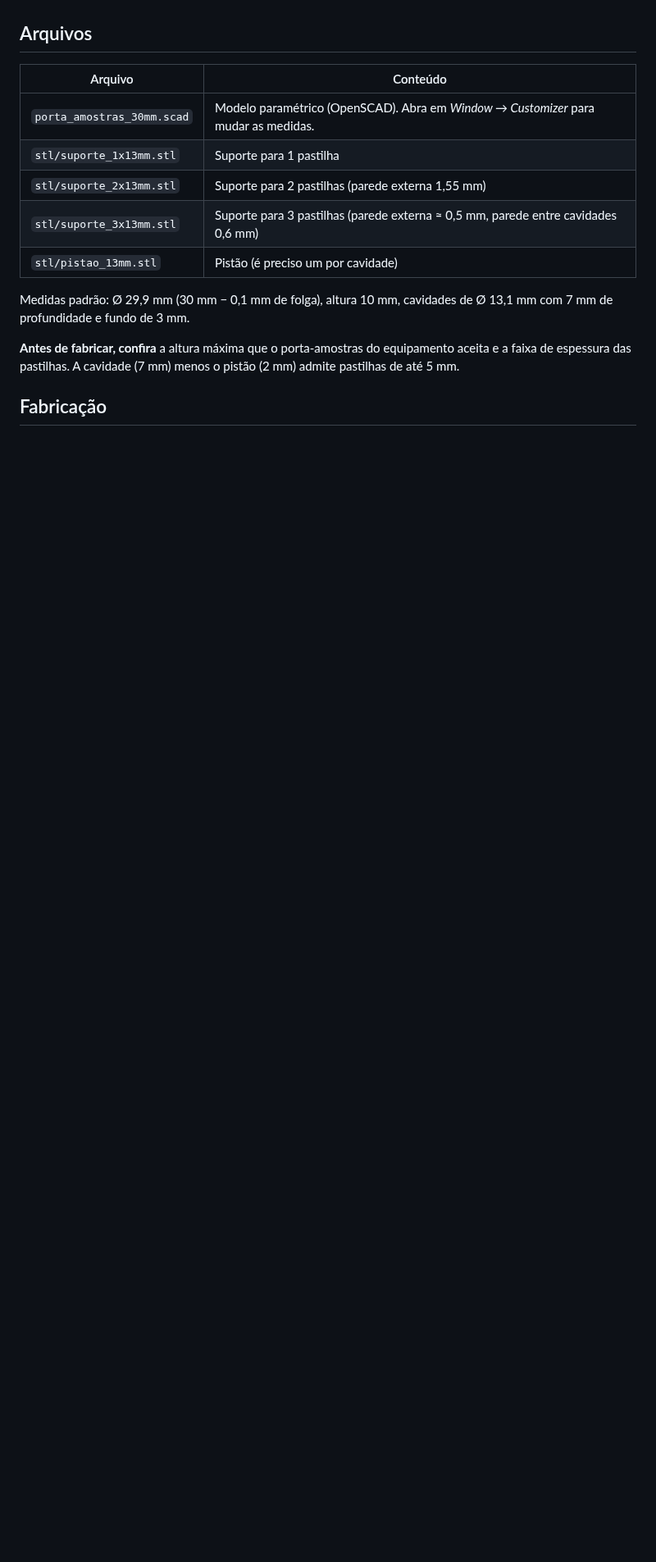
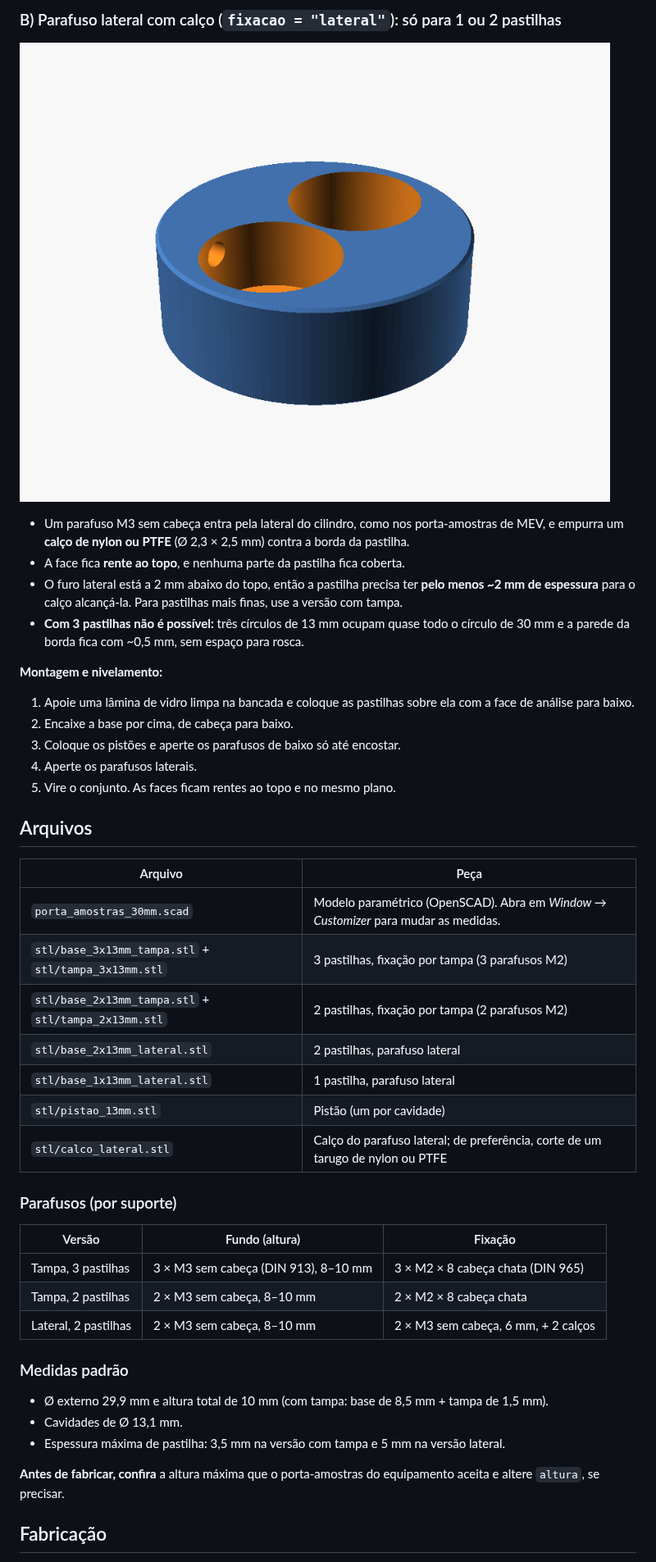
Before and after one commit to FlaviaGomesdeSouza/PALALIBS, a Markdown page: README.md, the part around one of its changes. Shown at 82% size. Drawn GitHub-style; pictures changed too: img/base_2x13mm_lateral.png (added); blank space fills up the shorter version.

```diff
--- a/README.md
+++ b/README.md
@@ -26,19 +39,51 @@ ou guardada.
+### B) Parafuso lateral com calço (`fixacao = "lateral"`): só para 1 ou 2 pastilhas
+
+![Base com parafuso lateral](img/base_2x13mm_lateral.png)
+
+- Um parafuso M3 sem cabeça entra pela lateral do cilindro, como nos porta-amostras de MEV, e empurra um
+  **calço de nylon ou PTFE** (Ø 2,3 × 2,5 mm) contra a borda da pastilha.
+- A face fica **rente ao topo**, e nenhuma parte da pastilha fica coberta.
+- O furo lateral está a 2 mm abaixo do topo, então a pastilha precisa ter **pelo menos ~2 mm de
+  espessura** para o calço alcançá-la. Para pastilhas mais finas, use a versão com tampa.
+- **Com 3 pastilhas não é possível:** três círculos de 13 mm ocupam quase todo o círculo de 30 mm e a
+  parede da borda fica com ~0,5 mm, sem espaço para rosca.
+
+**Montagem e nivelamento:**
+1. Apoie uma lâmina de vidro limpa na bancada e coloque as pastilhas sobre ela com a face de análise
+   para baixo.
+2. Encaixe a base por cima, de cabeça para baixo.
+3. Coloque os pistões e aperte os parafusos de baixo só até encostar.
+4. Aperte os parafusos laterais.
+5. Vire o conjunto. As faces ficam rentes ao topo e no mesmo plano.
 
 ## Arquivos
 
-| Arquivo | Conteúdo |
+| Arquivo | Peça |
 |---|---|
 | `porta_amostras_30mm.scad` | Modelo paramétrico (OpenSCAD). Abra em *Window → Customizer* para mudar as medidas. |
-| `stl/suporte_1x13mm.stl` | Suporte para 1 pastilha |
-| `stl/suporte_2x13mm.stl` | Suporte para 2 pastilhas (parede externa 1,55 mm) |
-| `stl/suporte_3x13mm.stl` | Suporte para 3 pastilhas (parede externa ≈ 0,5 mm, parede entre cavidades 0,6 mm) |
-| `stl/pistao_13mm.stl` | Pistão (é preciso um por cavidade) |
+| `stl/base_3x13mm_tampa.stl` + `stl/tampa_3x13mm.stl` | 3 pastilhas, fixação por tampa (3 parafusos M2) |
+| `stl/base_2x13mm_tampa.stl` + `stl/tampa_2x13mm.stl` | 2 pastilhas, fixação por tampa (2 parafusos M2) |
+| `stl/base_2x13mm_lateral.stl` | 2 pastilhas, parafuso lateral |
+| `stl/base_1x13mm_lateral.stl` | 1 pastilha, parafuso lateral |
+| `stl/pistao_13mm.stl` | Pistão (um por cavidade) |
+| `stl/calco_lateral.stl` | Calço do parafuso lateral; de preferência, corte de um tarugo de nylon ou PTFE |
 
-Medidas padrão: Ø 29,9 mm (30 mm − 0,1 mm de folga), altura 10 mm, cavidades de Ø 13,1 mm com 7 mm de
-profundidade e fundo de 3 mm.
+### Parafusos (por suporte)
 
-**Antes de fabricar, confira** a altura máxima que o porta-amostras do equipamento aceita e a faixa de
-espessura das pastilhas. A cavidade (7 mm) menos o pistão (2 mm) admite pastilhas de até 5 mm.
+| Versão | Fundo (altura) | Fixação |
+|---|---|---|
+| Tampa, 3 pastilhas | 3 × M3 sem cabeça (DIN 913), 8–10 mm | 3 × M2 × 8 cabeça chata (DIN 965) |
+| Tampa, 2 pastilhas | 2 × M3 sem cabeça, 8–10 mm | 2 × M2 × 8 cabeça chata |
+| Lateral, 2 pastilhas | 2 × M3 sem cabeça, 8–10 mm | 2 × M3 sem cabeça, 6 mm, + 2 calços |
+
+### Medidas padrão
+
+- Ø externo 29,9 mm e altura total de 10 mm (com tampa: base de 8,5 mm + tampa de 1,5 mm).
+- Cavidades de Ø 13,1 mm.
+- Espessura máxima de pastilha: 3,5 mm na versão com tampa e 5 mm na versão lateral.
+
+**Antes de fabricar, confira** a altura máxima que o porta-amostras do equipamento aceita e altere
+`altura`, se precisar.
 
 ## Fabricação
 
```
Also changed, not shown: other parts of README.md (+48 -34 lines), img/conjunto_3x13mm_tampa.png (added), img/fundo_3x13mm.png (deleted), img/suporte_3x13mm.png (deleted), img/tampa_3x13mm.png (added), 11 other files.
